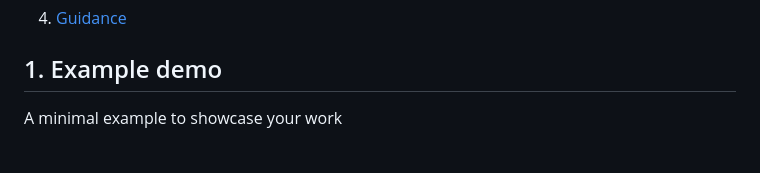
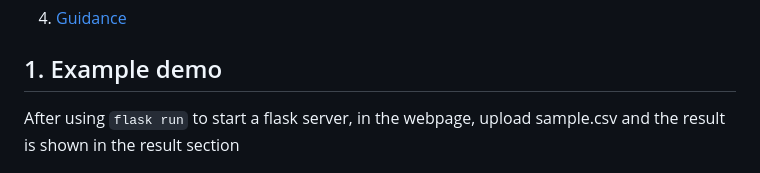
Before and after one commit to sfu-cmpt340/2024_1_project_11, a Markdown page: README.md, the part around the change. GitHub-like rendering.

````diff
--- a/README.md
+++ b/README.md
@@ -24,7 +24,7 @@ For the demonstration, we created a web interface that identifies neurological d
 <a name="demo"></a>
 ## 1. Example demo
 
-A minimal example to showcase your work
+After using ```flask run``` to start a flask server, in the webpage, upload sample.csv and the result is shown in the result section
 
 ![alt text](images/demo_img.png)
 
````
